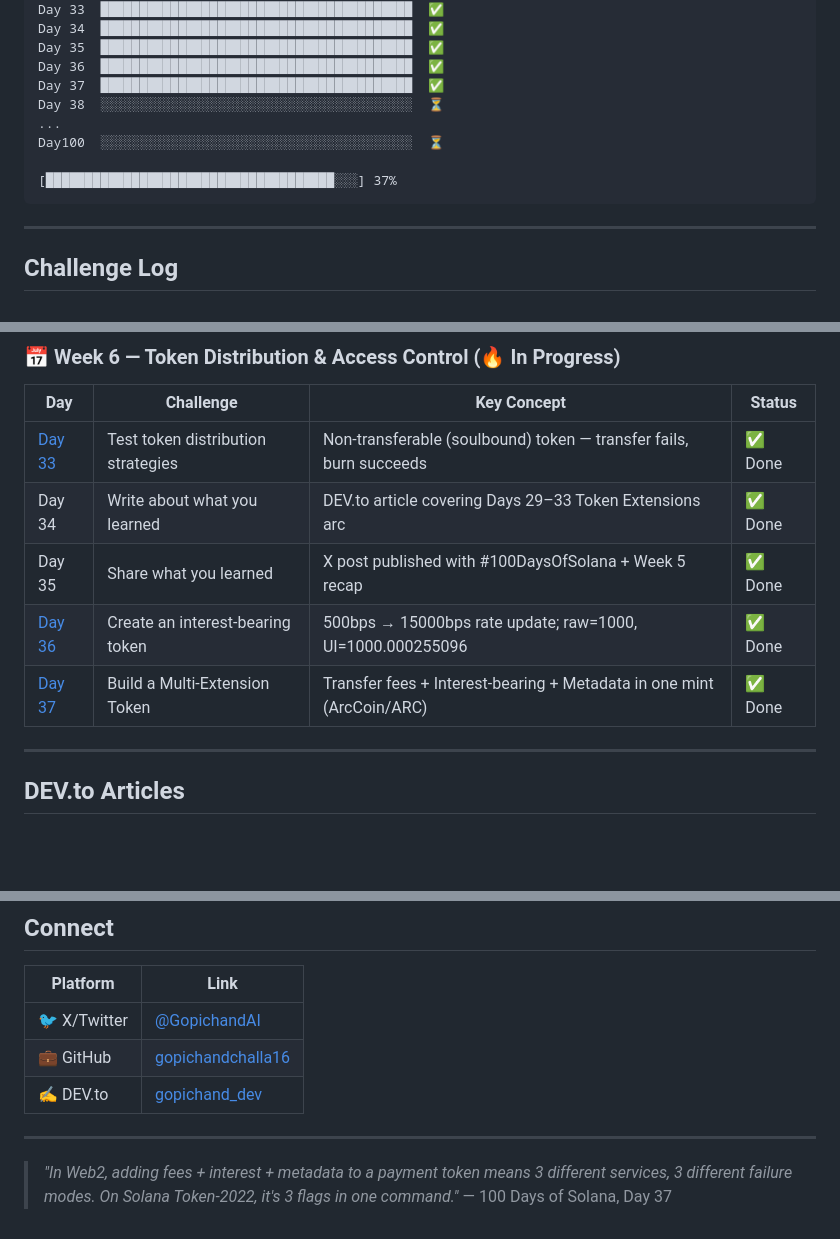
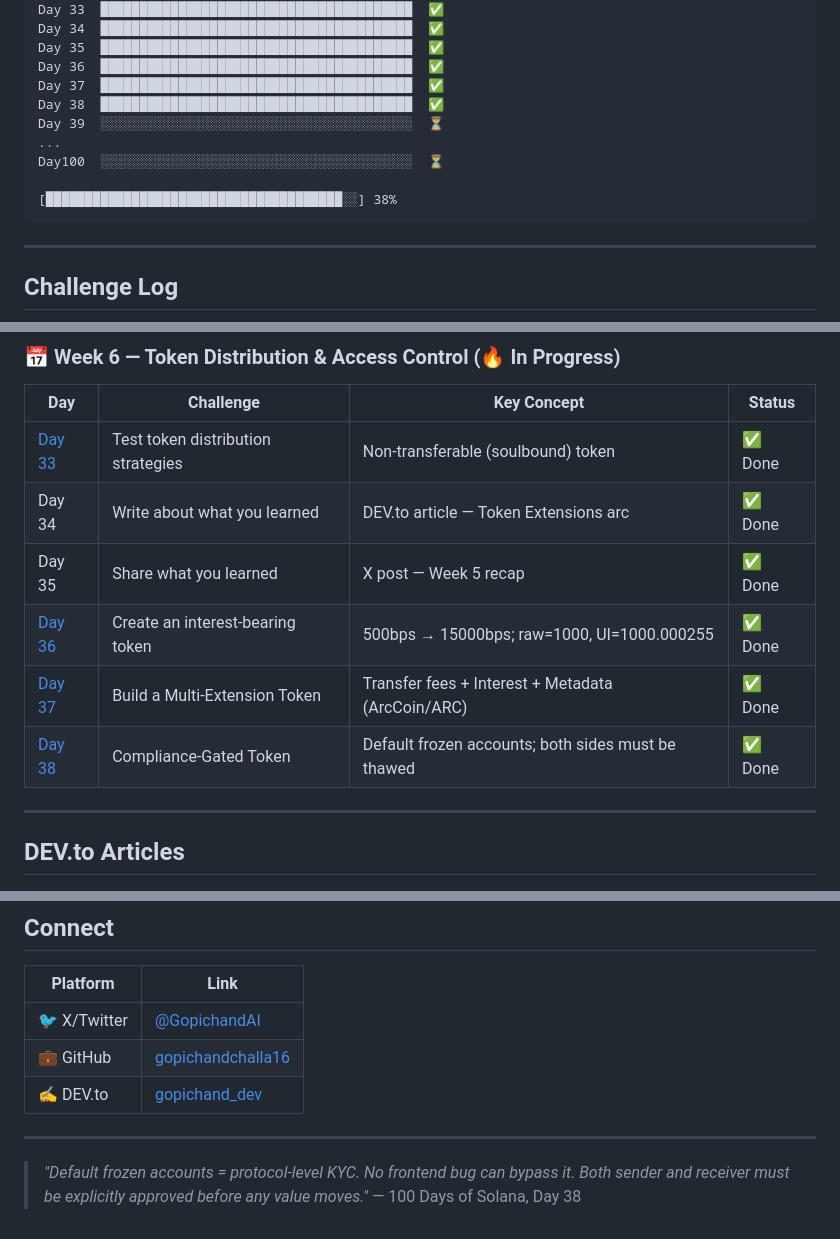
Before and after one commit to gopichandchalla16/100-days-of-solana, a Markdown page: README.md, 3 parts joined by grey strips. Rendered like a GitHub page; blank space fills up the shorter version.

Commit message:
Day 38: Compliance-Gated Token — default frozen accounts, selective thaw, KYC-style access control

````diff
--- a/README.md
+++ b/README.md
@@ -51,11 +51,12 @@ Day 34  ████████████████████████
 Day 35  ████████████████████████████████████████  ✅
 Day 36  ████████████████████████████████████████  ✅
 Day 37  ████████████████████████████████████████  ✅
-Day 38  ░░░░░░░░░░░░░░░░░░░░░░░░░░░░░░░░░░░░░░░░  ⏳
+Day 38  ████████████████████████████████████████  ✅
+Day 39  ░░░░░░░░░░░░░░░░░░░░░░░░░░░░░░░░░░░░░░░░  ⏳
 ...
 Day100  ░░░░░░░░░░░░░░░░░░░░░░░░░░░░░░░░░░░░░░░░  ⏳
 
-[█████████████████████████████████████░░░] 37%
+[██████████████████████████████████████░░] 38%
 ```
 
 ---
@@ -72,11 +73,12 @@ Day100  ░░░░░░░░░░░░░░░░░░░░░░░░
 
 | Day | Challenge | Key Concept | Status |
 |-----|-----------|-------------|--------|
-| [Day 33](./day-33/) | Test token distribution strategies | Non-transferable (soulbound) token — transfer fails, burn succeeds | ✅ Done |
-| Day 34 | Write about what you learned | DEV.to article covering Days 29–33 Token Extensions arc | ✅ Done |
-| Day 35 | Share what you learned | X post published with #100DaysOfSolana + Week 5 recap | ✅ Done |
-| [Day 36](./day-36/) | Create an interest-bearing token | 500bps → 15000bps rate update; raw=1000, UI=1000.000255096 | ✅ Done |
-| [Day 37](./day-37/) | Build a Multi-Extension Token | Transfer fees + Interest-bearing + Metadata in one mint (ArcCoin/ARC) | ✅ Done |
+| [Day 33](./day-33/) | Test token distribution strategies | Non-transferable (soulbound) token | ✅ Done |
+| Day 34 | Write about what you learned | DEV.to article — Token Extensions arc | ✅ Done |
+| Day 35 | Share what you learned | X post — Week 5 recap | ✅ Done |
+| [Day 36](./day-36/) | Create an interest-bearing token | 500bps → 15000bps; raw=1000, UI=1000.000255 | ✅ Done |
+| [Day 37](./day-37/) | Build a Multi-Extension Token | Transfer fees + Interest + Metadata (ArcCoin/ARC) | ✅ Done |
+| [Day 38](./day-38/) | Compliance-Gated Token | Default frozen accounts; both sides must be thawed | ✅ Done |
 
 ---
 
@@ -112,5 +114,5 @@ Day100  ░░░░░░░░░░░░░░░░░░░░░░░░
 
 ---
 
-> *"In Web2, adding fees + interest + metadata to a payment token means 3 different services, 3 different failure modes. On Solana Token-2022, it's 3 flags in one command."*
-> — 100 Days of Solana, Day 37
+> *"Default frozen accounts = protocol-level KYC. No frontend bug can bypass it. Both sender and receiver must be explicitly approved before any value moves."*
+> — 100 Days of Solana, Day 38
````
Also changed, not shown: other parts of README.md (+2 -2 lines), day-38/README.md (added, +170 -0 lines).
